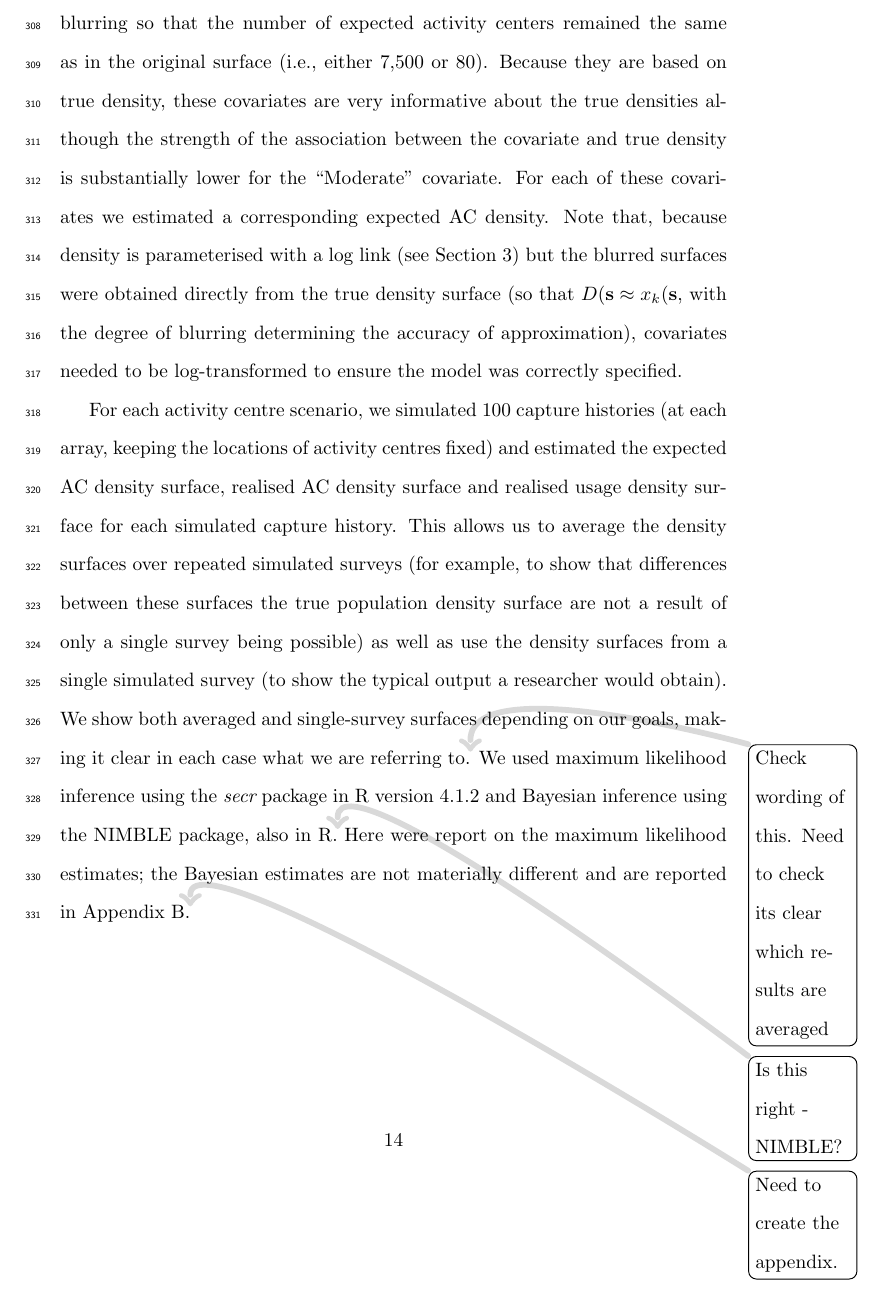
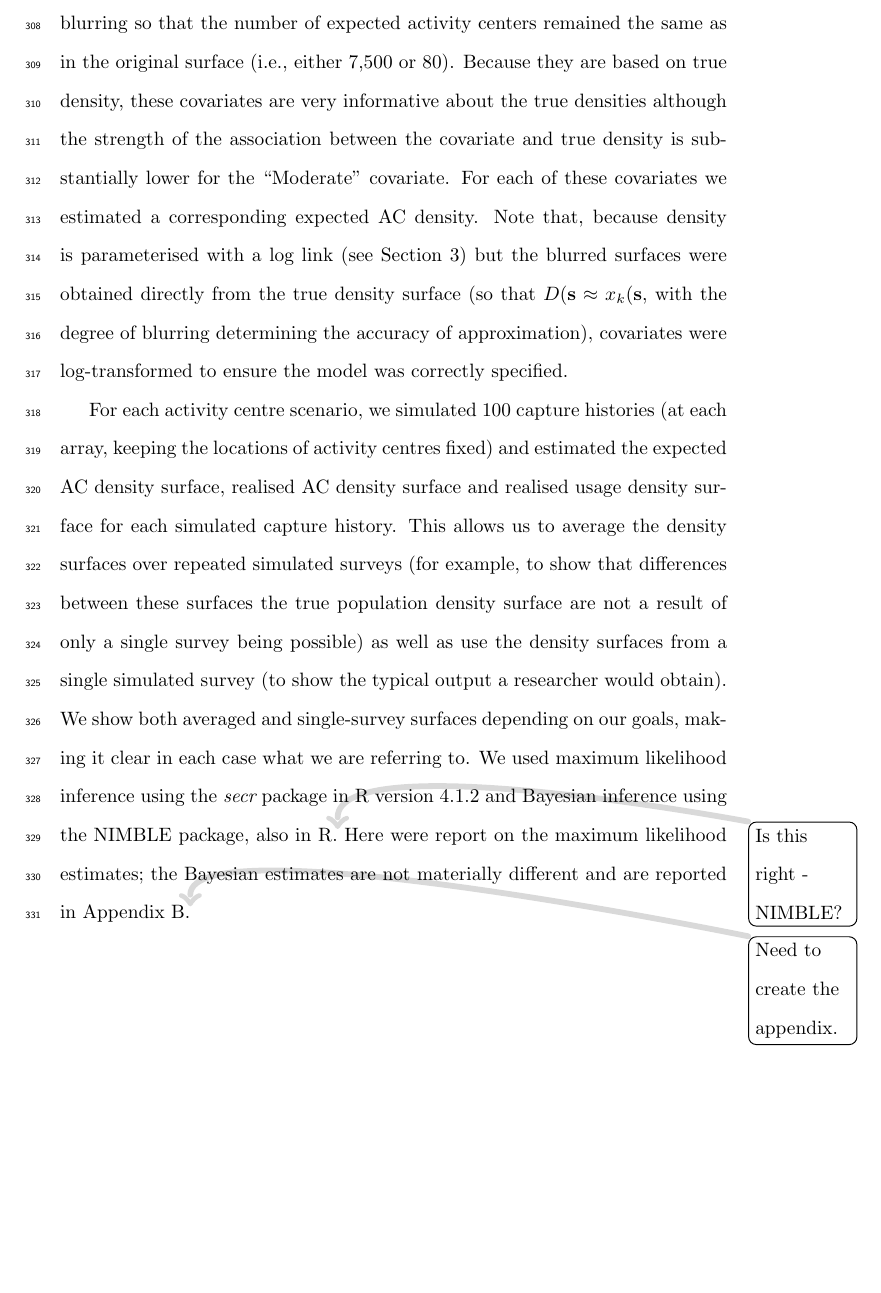
Before and after one commit to david-borchers/monalisa, a LaTeX document (paper/mona-lisa.tex): part of page 14 of 32, cut so that both start at the same text, the shorter picture padded with empty space. Compiled offline with pdfLaTeX.

Commit message:
tiny typo

```diff
--- a/paper/mona-lisa.tex
+++ b/paper/mona-lisa.tex
@@ -221,9 +221,9 @@ We simulated SCR surveys of the population, using a variety of detector arrays a
 
 When using relatively few activity centers (``Realisation 2'' in Figure~\ref{mlinputs}), visual interpretation was made easier by increasing the spatial scale parameter, effectively increasing the distance animals travel from the activity centers, and also by increasing the distance between detectors. For these cases, we increased $\sigma$ to 4, holding other detection function parameters at their previous values, and used a $3 \times 3$ array with an average spacing of $2\sigma=8$ between detectors, double that used previously. We used two different locations of the detector array and simulated capture histories with three different survey effort levels, obtained by varying $\lambda_0$ between 2.07 and 6.9 and generating between 79 and 526 detections of between 31 and 44 individuals (see Figure~\ref{mona_peaky_avgd}). After simulating capture histories for these arrays, we estimated the realised and expected AC surfaces for each simulation.
 
-To estimate the realised AC surface, we assumed a model with constant density. To estimate an expected density surface, we generated covariates by manipulating the true density surfaces to blur them, using two levels of blurring, as shown in Figure~\ref{mona_peaky_avgd}, with either a strong (relatively little blurring) or weaker (more blurring) covariate effect. Pixel intensities were rescaled after blurring so that the number of expected activity centers remained the same as in the original surface (i.e., either 7,500 or 80). Because they are based on true density, these covariates are very informative about the true densities although the strength of the association between the covariate and true density is substantially lower for the ``Moderate'' covariate. For each of these covariates we estimated a corresponding expected AC density. Note that, because density is parameterised with a log link (see Section \ref{secrmethods}) but the blurred surfaces were obtained directly from the true density surface (so that $D(\mathbf{s}\approx x_k(\mathbf{s}$, with the degree of blurring determining the accuracy of approximation), covariates needed to be log-transformed to ensure the model was correctly specified.
+To estimate the realised AC surface, we assumed a model with constant density. To estimate an expected density surface, we generated covariates by manipulating the true density surfaces to blur them, using two levels of blurring, as shown in Figure~\ref{mona_peaky_avgd}, with either a strong (relatively little blurring) or weaker (more blurring) covariate effect. Pixel intensities were rescaled after blurring so that the number of expected activity centers remained the same as in the original surface (i.e., either 7,500 or 80). Because they are based on true density, these covariates are very informative about the true densities although the strength of the association between the covariate and true density is substantially lower for the ``Moderate'' covariate. For each of these covariates we estimated a corresponding expected AC density. Note that, because density is parameterised with a log link (see Section \ref{secrmethods}) but the blurred surfaces were obtained directly from the true density surface (so that $D(\mathbf{s}\approx x_k(\mathbf{s}$, with the degree of blurring determining the accuracy of approximation), covariates were log-transformed to ensure the model was correctly specified.
 
-For each activity centre scenario, we simulated 100 capture histories (at each array, keeping the locations of activity centres fixed) and estimated the expected AC density surface, realised AC density surface and realised usage density surface for each simulated capture history. This allows us to average the density surfaces over repeated simulated surveys (for example, to show that differences between these surfaces the true population density surface are not a result of only a single survey being possible) as well as use the density surfaces from a single simulated survey (to show the typical output a researcher would obtain). We show both averaged and single-survey surfaces depending on our goals, making it clear in each case what we are referring to.\todo{Check wording of this. Need to check its clear which results are averaged} We used maximum likelihood inference using the {\it secr} package in R version 4.1.2 and Bayesian inference using the NIMBLE package, also in R.\todo{Is this right - NIMBLE?} Here were report on the maximum likelihood estimates; the Bayesian estimates are not materially different and are reported in Appendix~\ref{appx:Bayesinference}.\todo{Need to create the appendix.}
+For each activity centre scenario, we simulated 100 capture histories (at each array, keeping the locations of activity centres fixed) and estimated the expected AC density surface, realised AC density surface and realised usage density surface for each simulated capture history. This allows us to average the density surfaces over repeated simulated surveys (for example, to show that differences between these surfaces the true population density surface are not a result of only a single survey being possible) as well as use the density surfaces from a single simulated survey (to show the typical output a researcher would obtain). We show both averaged and single-survey surfaces depending on our goals, making it clear in each case what we are referring to. We used maximum likelihood inference using the {\it secr} package in R version 4.1.2 and Bayesian inference using the NIMBLE package, also in R.\todo{Is this right - NIMBLE?} Here were report on the maximum likelihood estimates; the Bayesian estimates are not materially different and are reported in Appendix~\ref{appx:Bayesinference}.\todo{Need to create the appendix.}
 
 %We simulated capture histories and from them estimated the realised AC density surface and the realised usage density surface for each simulation and compared them to the true population density surface. We conducted maximum likelihood inference using the {\it secr} package in R version 3.4.3 and Bayesian inference using the NIMBLE package, also in R.\todo{Is this right - NIMBLE?} Here were report on the maximum likelihood estimates; the Bayesian estimates are not materially different and are reported in Appendix~\ref{appx:Bayesinference}.\todo{Need to create the appendix.}
 
```
